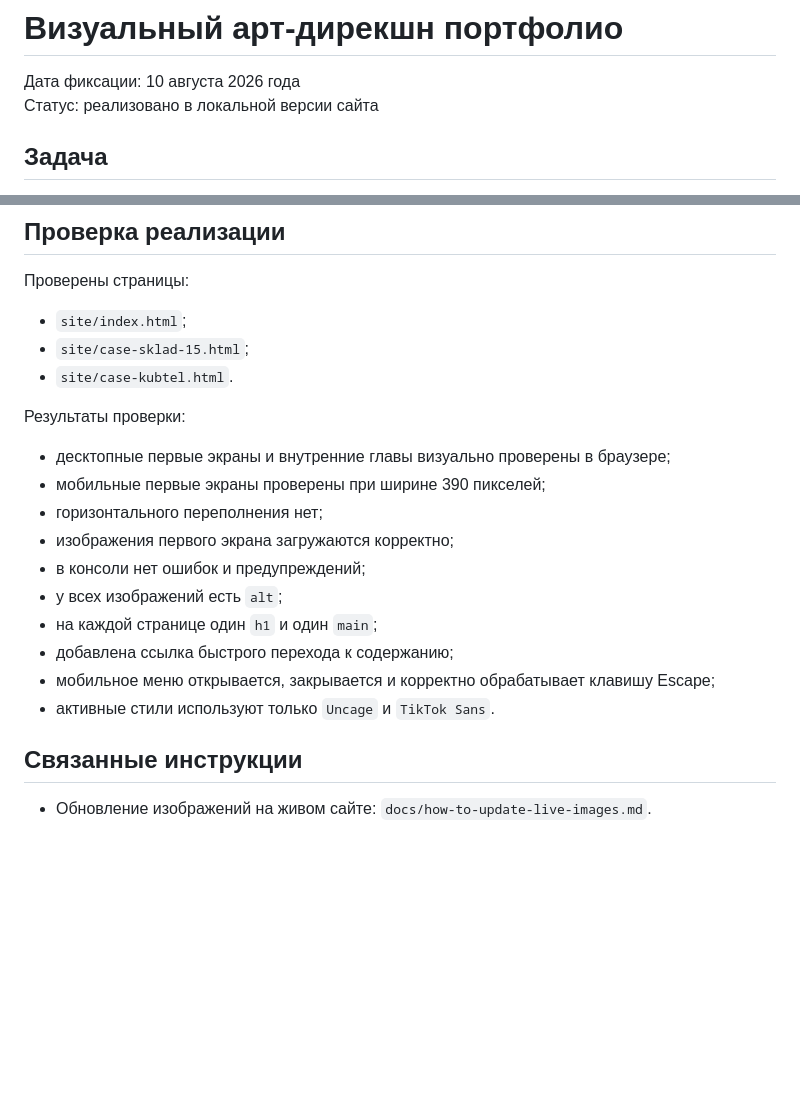
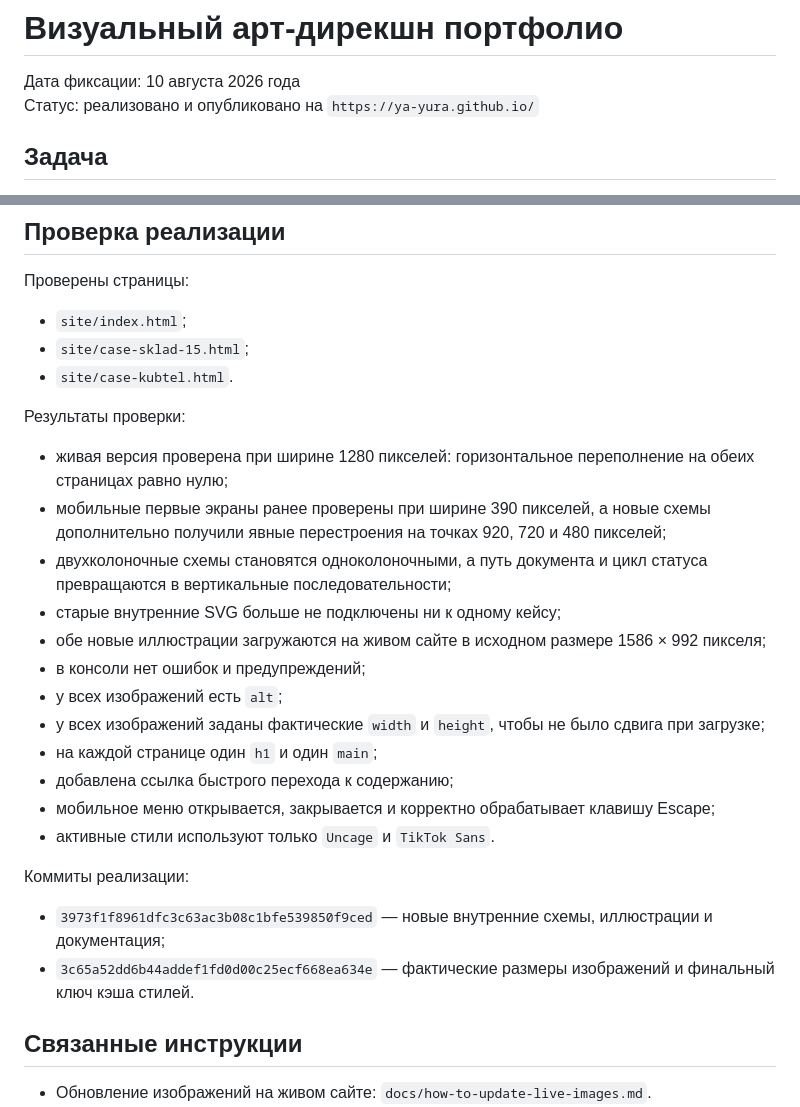
Before and after one commit to ya-yura/ya-yura.github.io, a Markdown page: docs/portfolio-visual-art-direction-2026.md, 2 parts joined by grey strips. GitHub-like rendering; blank space fills up the shorter version.

Commit message:
Document responsive case visual system

```diff
--- a/docs/portfolio-visual-art-direction-2026.md
+++ b/docs/portfolio-visual-art-direction-2026.md
@@ -1,7 +1,7 @@
 # Визуальный арт-дирекшн портфолио
 
 Дата фиксации: 10 августа 2026 года
-Статус: реализовано в локальной версии сайта
+Статус: реализовано и опубликовано на `https://ya-yura.github.io/`
 
 ## Задача
 
@@ -183,16 +183,23 @@
 
 Результаты проверки:
 
-- десктопные первые экраны и внутренние главы визуально проверены в браузере;
-- мобильные первые экраны проверены при ширине 390 пикселей;
-- горизонтального переполнения нет;
-- изображения первого экрана загружаются корректно;
+- живая версия проверена при ширине 1280 пикселей: горизонтальное переполнение на обеих страницах равно нулю;
+- мобильные первые экраны ранее проверены при ширине 390 пикселей, а новые схемы дополнительно получили явные перестроения на точках 920, 720 и 480 пикселей;
+- двухколоночные схемы становятся одноколоночными, а путь документа и цикл статуса превращаются в вертикальные последовательности;
+- старые внутренние SVG больше не подключены ни к одному кейсу;
+- обе новые иллюстрации загружаются на живом сайте в исходном размере 1586 × 992 пикселя;
 - в консоли нет ошибок и предупреждений;
 - у всех изображений есть `alt`;
+- у всех изображений заданы фактические `width` и `height`, чтобы не было сдвига при загрузке;
 - на каждой странице один `h1` и один `main`;
 - добавлена ссылка быстрого перехода к содержанию;
 - мобильное меню открывается, закрывается и корректно обрабатывает клавишу Escape;
 - активные стили используют только `Uncage` и `TikTok Sans`.
+
+Коммиты реализации:
+
+- `3973f1f8961dfc3c63ac3b08c1bfe539850f9ced` — новые внутренние схемы, иллюстрации и документация;
+- `3c65a52dd6b44addef1fd0d00c25ecf668ea634e` — фактические размеры изображений и финальный ключ кэша стилей.
 
 ## Связанные инструкции
 
```
